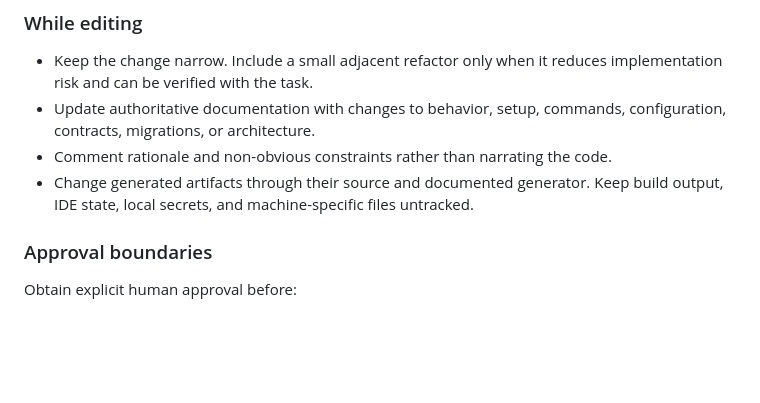
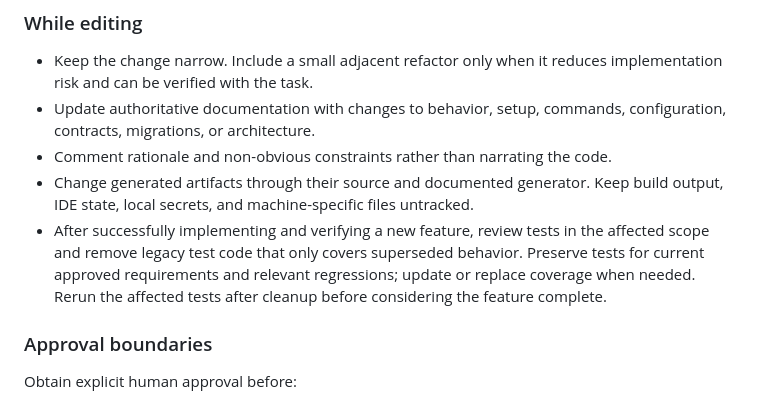
Before and after one commit to GuardianWork/guard-work, a Markdown page: AGENTS.md, the part around the change. Rendered like a GitHub page; blank space fills up the shorter version.

Commit message:
docs: require obsolete test cleanup after feature verification

```diff
--- a/AGENTS.md
+++ b/AGENTS.md
@@ -48,6 +48,7 @@ Use this required question before implementation:
 - Update authoritative documentation with changes to behavior, setup, commands, configuration, contracts, migrations, or architecture.
 - Comment rationale and non-obvious constraints rather than narrating the code.
 - Change generated artifacts through their source and documented generator. Keep build output, IDE state, local secrets, and machine-specific files untracked.
+- After successfully implementing and verifying a new feature, review tests in the affected scope and remove legacy test code that only covers superseded behavior. Preserve tests for current approved requirements and relevant regressions; update or replace coverage when needed. Rerun the affected tests after cleanup before considering the feature complete.
 
 ### Approval boundaries
 
```
